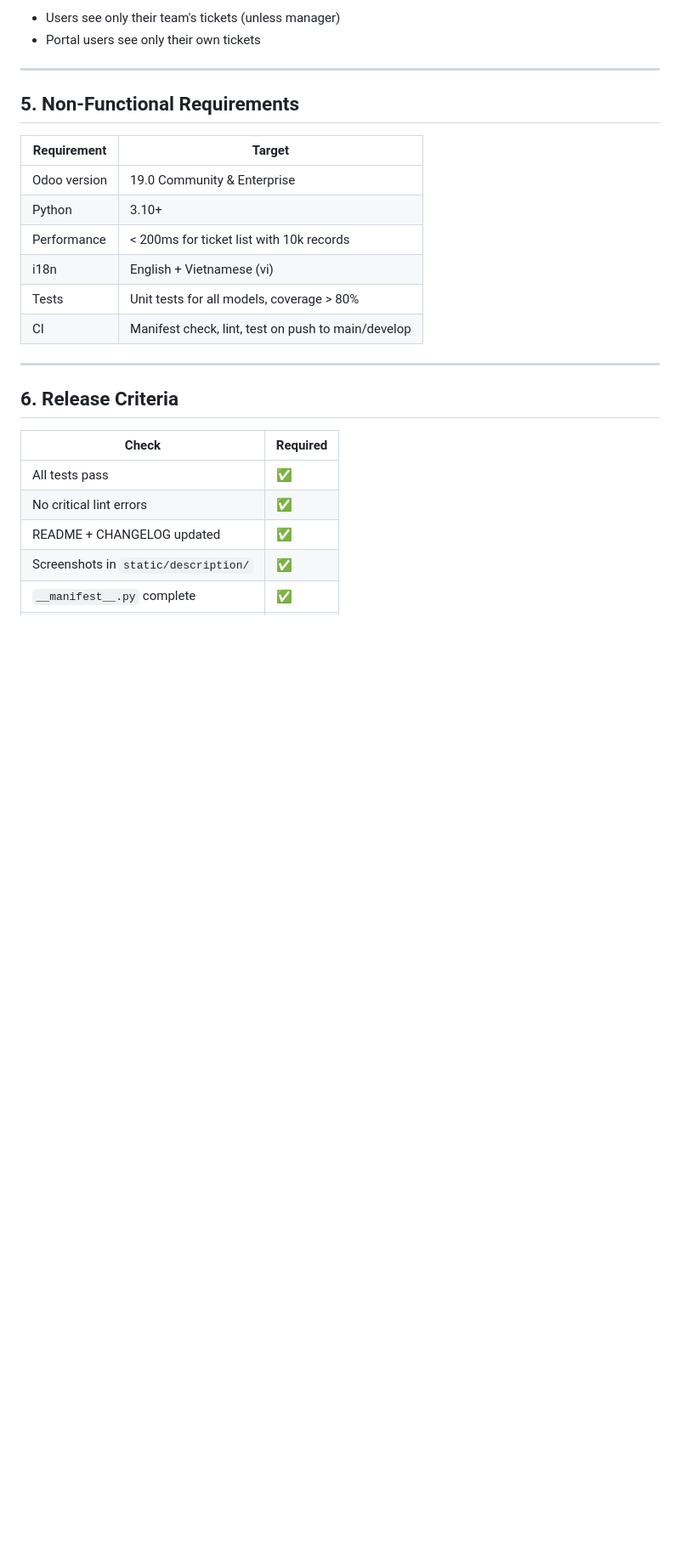
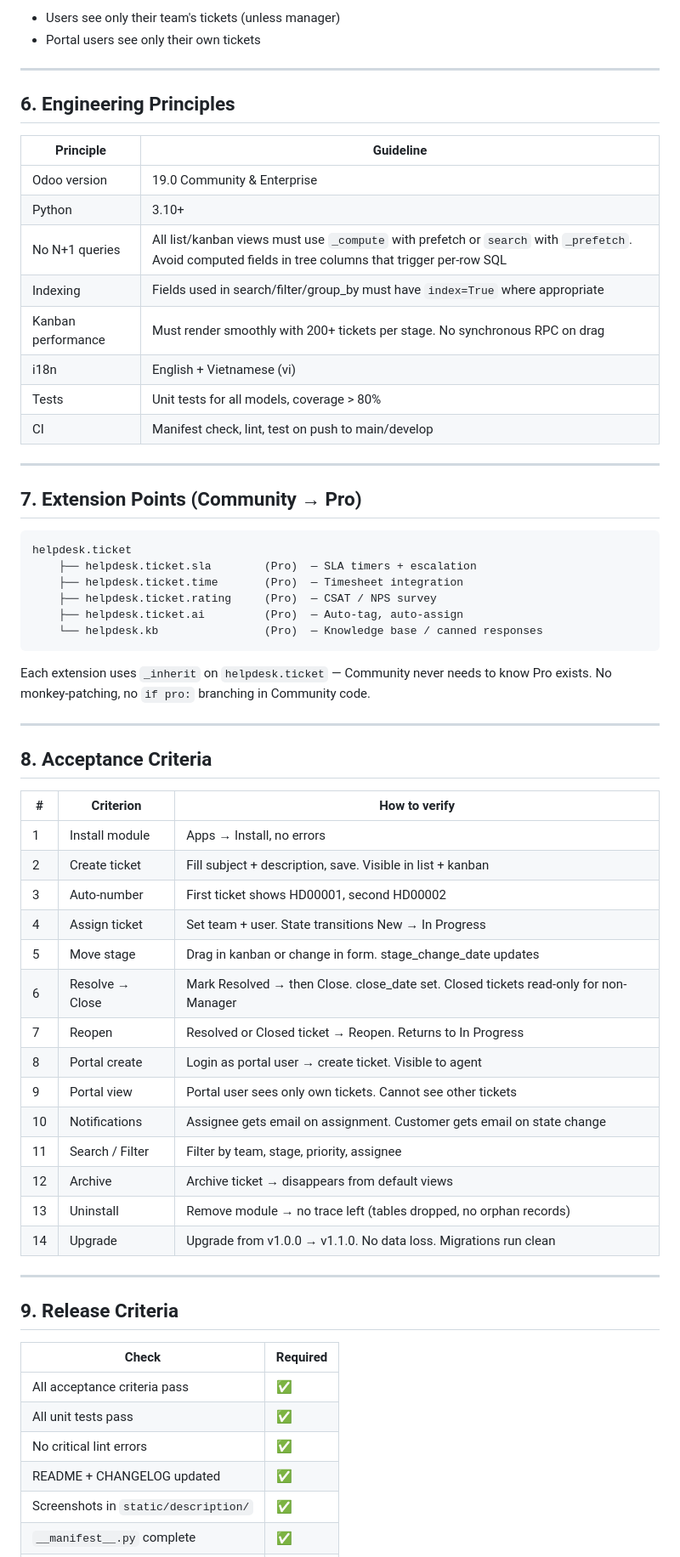
Before and after one commit to FoxPinkHQ/helpdesk-community, a Markdown page: SPEC.md, the part around one of its changes. Shown at 85% size. Rendered like a GitHub page; blank space fills up the shorter version.

Commit message:
docs: update SPEC.md after review — workflow, extension points, acceptance criteria

````diff
--- a/SPEC.md
+++ b/SPEC.md
@@ -124,24 +171,63 @@ Record rules:
 
 ---
 
-## 5. Non-Functional Requirements
+## 6. Engineering Principles
 
-| Requirement | Target |
-|-------------|--------|
+| Principle | Guideline |
+|-----------|-----------|
 | Odoo version | 19.0 Community & Enterprise |
 | Python | 3.10+ |
-| Performance | < 200ms for ticket list with 10k records |
+| No N+1 queries | All list/kanban views must use `_compute` with prefetch or `search` with `_prefetch`. Avoid computed fields in tree columns that trigger per-row SQL |
+| Indexing | Fields used in search/filter/group_by must have `index=True` where appropriate |
+| Kanban performance | Must render smoothly with 200+ tickets per stage. No synchronous RPC on drag |
 | i18n | English + Vietnamese (vi) |
 | Tests | Unit tests for all models, coverage > 80% |
 | CI | Manifest check, lint, test on push to main/develop |
 
 ---
 
-## 6. Release Criteria
+## 7. Extension Points (Community → Pro)
+
+```
+helpdesk.ticket
+    ├── helpdesk.ticket.sla        (Pro)  — SLA timers + escalation
+    ├── helpdesk.ticket.time       (Pro)  — Timesheet integration
+    ├── helpdesk.ticket.rating     (Pro)  — CSAT / NPS survey
+    ├── helpdesk.ticket.ai         (Pro)  — Auto-tag, auto-assign
+    └── helpdesk.kb                (Pro)  — Knowledge base / canned responses
+```
+
+Each extension uses `_inherit` on `helpdesk.ticket` — Community never needs to know Pro exists. No monkey-patching, no `if pro:` branching in Community code.
+
+---
+
+## 8. Acceptance Criteria
+
+| # | Criterion | How to verify |
+|---|-----------|---------------|
+| 1 | Install module | Apps → Install, no errors |
+| 2 | Create ticket | Fill subject + description, save. Visible in list + kanban |
+| 3 | Auto-number | First ticket shows HD00001, second HD00002 |
+| 4 | Assign ticket | Set team + user. State transitions New → In Progress |
+| 5 | Move stage | Drag in kanban or change in form. stage_change_date updates |
+| 6 | Resolve → Close | Mark Resolved → then Close. close_date set. Closed tickets read-only for non-Manager |
+| 7 | Reopen | Resolved or Closed ticket → Reopen. Returns to In Progress |
+| 8 | Portal create | Login as portal user → create ticket. Visible to agent |
+| 9 | Portal view | Portal user sees only own tickets. Cannot see other tickets |
+| 10 | Notifications | Assignee gets email on assignment. Customer gets email on state change |
+| 11 | Search / Filter | Filter by team, stage, priority, assignee |
+| 12 | Archive | Archive ticket → disappears from default views |
+| 13 | Uninstall | Remove module → no trace left (tables dropped, no orphan records) |
+| 14 | Upgrade | Upgrade from v1.0.0 → v1.1.0. No data loss. Migrations run clean |
+
+---
+
+## 9. Release Criteria
 
 | Check | Required |
 |-------|----------|
-| All tests pass | ✅ |
+| All acceptance criteria pass | ✅ |
+| All unit tests pass | ✅ |
 | No critical lint errors | ✅ |
 | README + CHANGELOG updated | ✅ |
 | Screenshots in `static/description/` | ✅ |
````
Also changed, not shown: other parts of SPEC.md (+62 -13 lines).
